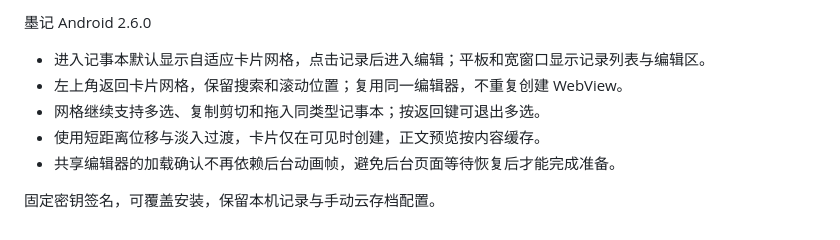
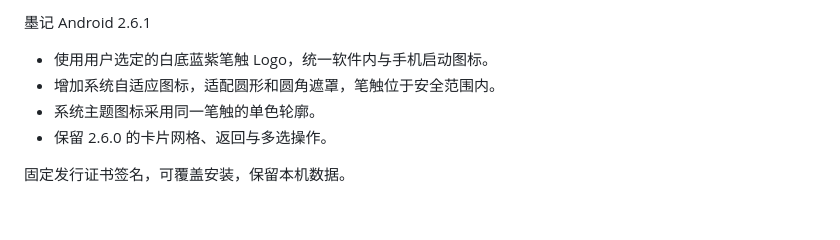
Before and after one commit to piayboy894/moji-notes, a Markdown page: android/RELEASE.md, the part around the change. GitHub-like rendering.

```diff
--- a/android/RELEASE.md
+++ b/android/RELEASE.md
@@ -1,9 +1,8 @@
-墨记 Android 2.6.0
+墨记 Android 2.6.1
 
-- 进入记事本默认显示自适应卡片网格，点击记录后进入编辑；平板和宽窗口显示记录列表与编辑区。
-- 左上角返回卡片网格，保留搜索和滚动位置；复用同一编辑器，不重复创建 WebView。
-- 网格继续支持多选、复制剪切和拖入同类型记事本；按返回键可退出多选。
-- 使用短距离位移与淡入过渡，卡片仅在可见时创建，正文预览按内容缓存。
-- 共享编辑器的加载确认不再依赖后台动画帧，避免后台页面等待恢复后才能完成准备。
+- 使用用户选定的白底蓝紫笔触 Logo，统一软件内与手机启动图标。
+- 增加系统自适应图标，适配圆形和圆角遮罩，笔触位于安全范围内。
+- 系统主题图标采用同一笔触的单色轮廓。
+- 保留 2.6.0 的卡片网格、返回与多选操作。
 
-固定密钥签名，可覆盖安装，保留本机记录与手动云存档配置。
+固定发行证书签名，可覆盖安装，保留本机数据。
```
Also changed, not shown: design/brand/README.md (added, +9 -0 lines), docs/RELEASE.md (+5 -8 lines), assets/icon.png, 15 other files.
